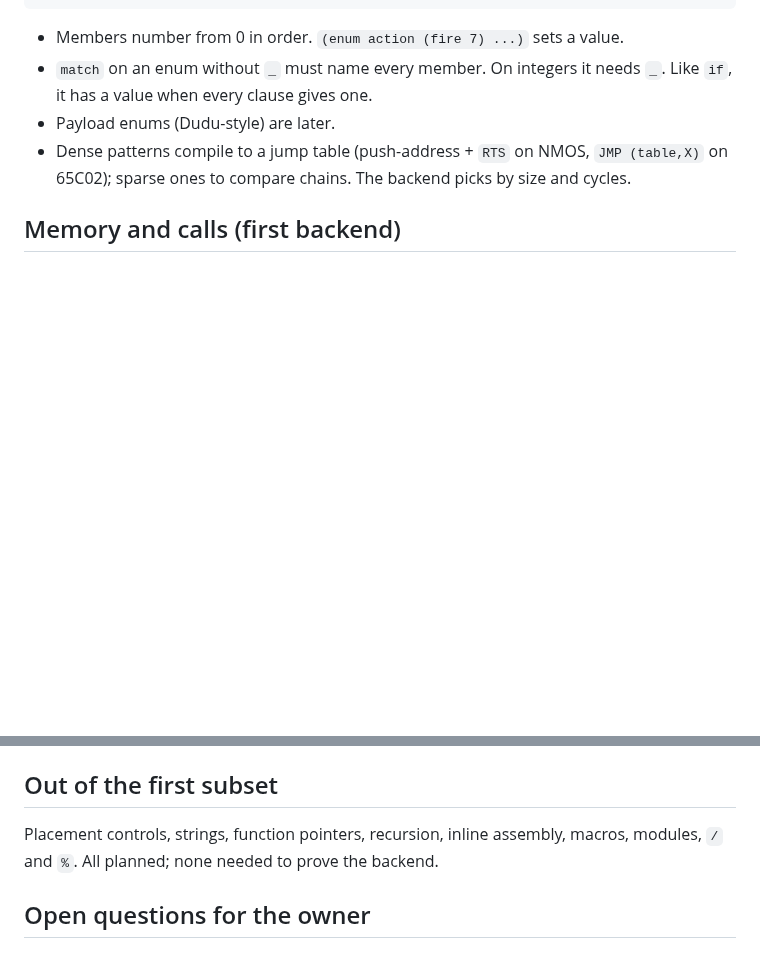
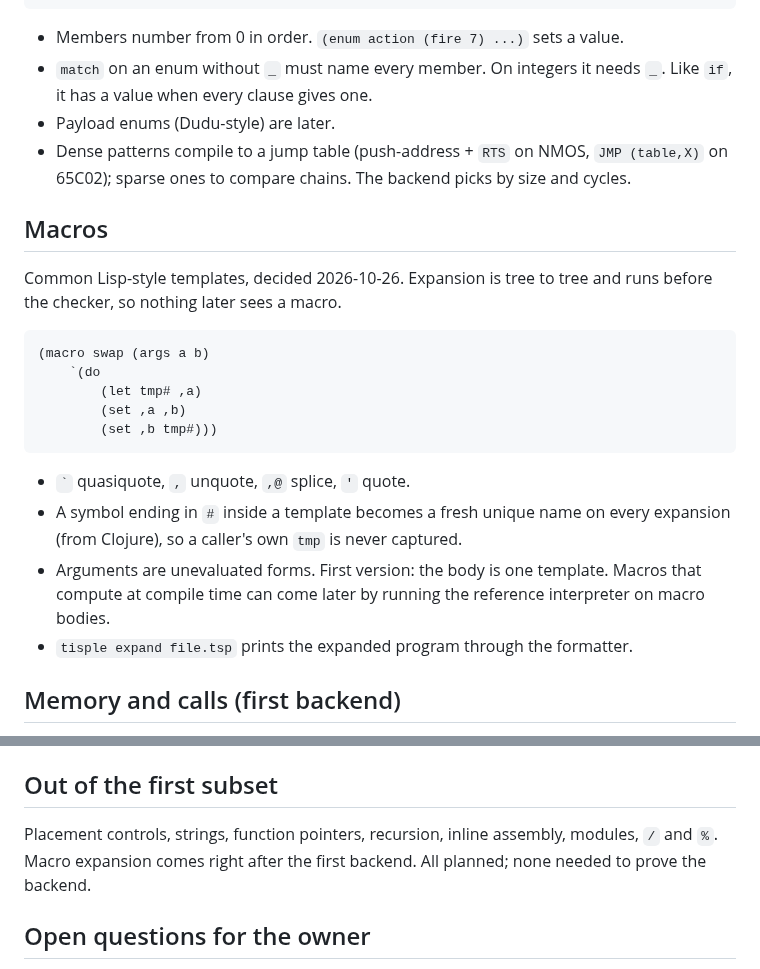
Before and after one commit to wegfawefgawefg/tisple, a Markdown page: docs/language.md, 2 parts joined by grey strips. GitHub-like rendering; blank space fills up the shorter version.

Commit message:
Macros: CL-style templates with name# unique names
Co-Authored-By: Claude Opus 5.5 <noreply@anthropic.com>

````diff
--- a/docs/language.md
+++ b/docs/language.md
@@ -106,6 +106,27 @@ No shadowing in the same body.
   `JMP (table,X)` on 65C02); sparse ones to compare chains. The backend picks
   by size and cycles.
 
+## Macros
+
+Common Lisp-style templates, decided 2026-10-26. Expansion is tree to tree and
+runs before the checker, so nothing later sees a macro.
+
+```scheme
+(macro swap (args a b)
+    `(do
+        (let tmp# ,a)
+        (set ,a ,b)
+        (set ,b tmp#)))
+```
+
+- `` ` `` quasiquote, `,` unquote, `,@` splice, `'` quote.
+- A symbol ending in `#` inside a template becomes a fresh unique name on
+  every expansion (from Clojure), so a caller's own `tmp` is never captured.
+- Arguments are unevaluated forms. First version: the body is one template.
+  Macros that compute at compile time can come later by running the reference
+  interpreter on macro bodies.
+- `tisple expand file.tsp` prints the expanded program through the formatter.
+
 ## Memory and calls (first backend)
 
 - Globals get fixed addresses from the linker. The interpreter uses the same
@@ -121,7 +142,7 @@ No shadowing in the same body.
 ## Out of the first subset
 
 Placement controls, strings, function pointers, recursion, inline assembly,
-macros, modules, `/` and `%`. All planned; none needed to prove the backend.
+modules, `/` and `%`. Macro expansion comes right after the first backend. All planned; none needed to prove the backend.
 
 ## Open questions for the owner
 
````
Also changed, not shown: docs/design.md (+2 -3 lines).
